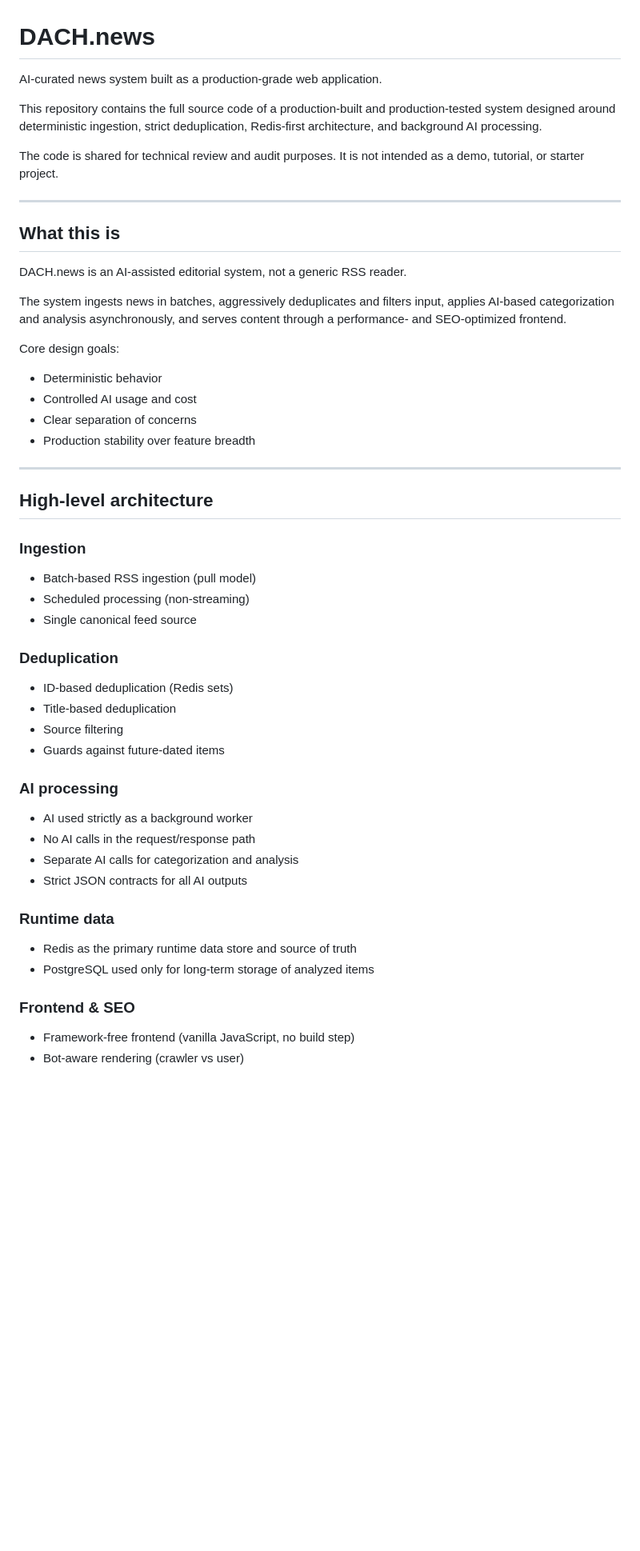
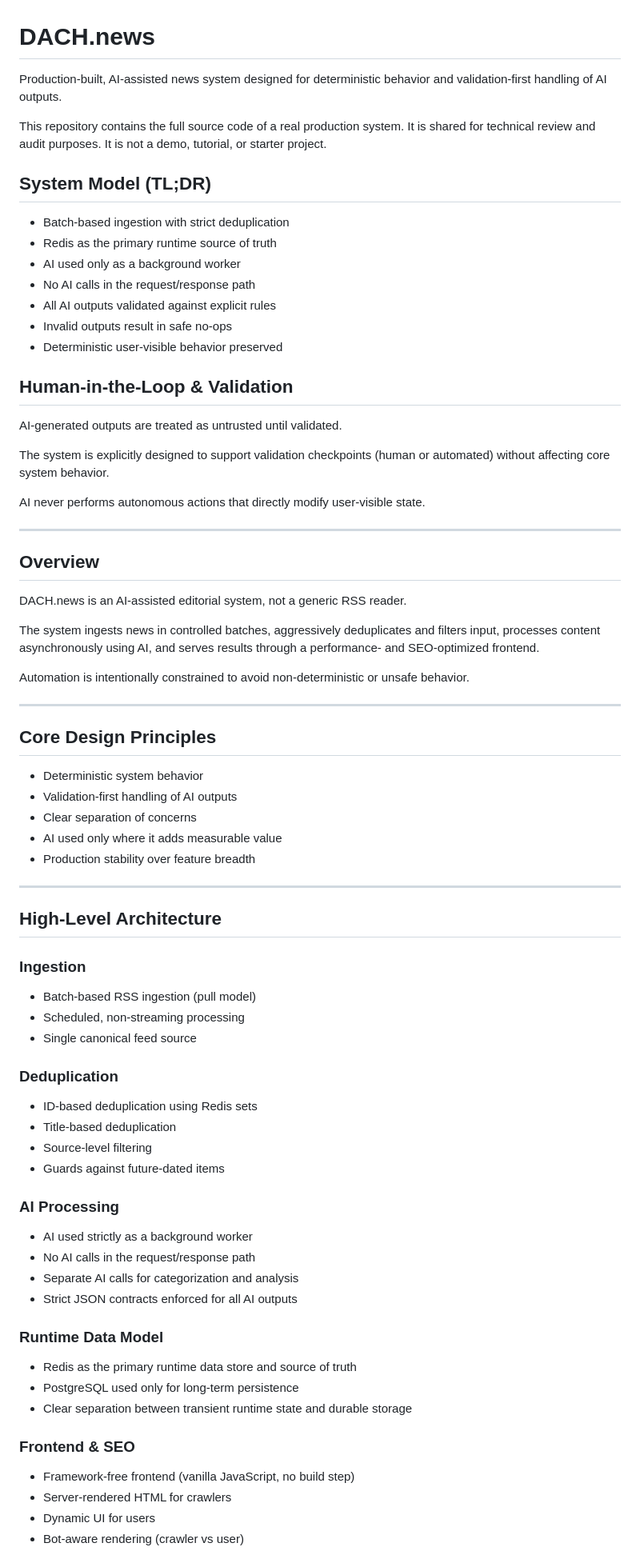
Before and after one commit to 0Badwa/DACHnews, a Markdown page: README.md, the part around one of its changes. Shown at 80% size. Drawn GitHub-style; blank space fills up the shorter version.

```diff
--- a/README.md
+++ b/README.md
@@ -1,55 +1,83 @@
 # DACH.news
 
-AI-curated news system built as a production-grade web application.
+Production-built, AI-assisted news system designed for deterministic behavior
+and validation-first handling of AI outputs.
 
-This repository contains the full source code of a production-built and
-production-tested system designed around deterministic ingestion, strict
-deduplication, Redis-first architecture, and background AI processing.
+This repository contains the full source code of a real production system.
+It is shared for technical review and audit purposes.
+It is not a demo, tutorial, or starter project.
 
-The code is shared for technical review and audit purposes.
-It is not intended as a demo, tutorial, or starter project.
+## System Model (TL;DR)
+
+- Batch-based ingestion with strict deduplication
+- Redis as the primary runtime source of truth
+- AI used only as a background worker
+- No AI calls in the request/response path
+- All AI outputs validated against explicit rules
+- Invalid outputs result in safe no-ops
+- Deterministic user-visible behavior preserved
+
+## Human-in-the-Loop & Validation
+
+AI-generated outputs are treated as untrusted until validated.
+
+The system is explicitly designed to support validation checkpoints
+(human or automated) without affecting core system behavior.
+
+AI never performs autonomous actions that directly modify
+user-visible state.
 
 ---
 
-## What this is
+## Overview
 
 DACH.news is an AI-assisted editorial system, not a generic RSS reader.
 
-The system ingests news in batches, aggressively deduplicates and filters input,
-applies AI-based categorization and analysis asynchronously, and serves content
-through a performance- and SEO-optimized frontend.
+The system ingests news in controlled batches, aggressively deduplicates
+and filters input, processes content asynchronously using AI,
+and serves results through a performance- and SEO-optimized frontend.
 
-Core design goals:
-- Deterministic behavior
-- Controlled AI usage and cost
+Automation is intentionally constrained to avoid non-deterministic
+or unsafe behavior.
+
+---
+
+## Core Design Principles
+
+- Deterministic system behavior
+- Validation-first handling of AI outputs
 - Clear separation of concerns
+- AI used only where it adds measurable value
 - Production stability over feature breadth
 
 ---
 
-## High-level architecture
+## High-Level Architecture
 
 ### Ingestion
 - Batch-based RSS ingestion (pull model)
-- Scheduled processing (non-streaming)
+- Scheduled, non-streaming processing
 - Single canonical feed source
 
 ### Deduplication
-- ID-based deduplication (Redis sets)
+- ID-based deduplication using Redis sets
 - Title-based deduplication
-- Source filtering
+- Source-level filtering
 - Guards against future-dated items
 
-### AI processing
+### AI Processing
 - AI used strictly as a background worker
 - No AI calls in the request/response path
 - Separate AI calls for categorization and analysis
-- Strict JSON contracts for all AI outputs
+- Strict JSON contracts enforced for all AI outputs
 
-### Runtime data
+### Runtime Data Model
 - Redis as the primary runtime data store and source of truth
-- PostgreSQL used only for long-term storage of analyzed items
+- PostgreSQL used only for long-term persistence
+- Clear separation between transient runtime state and durable storage
 
 ### Frontend & SEO
 - Framework-free frontend (vanilla JavaScript, no build step)
+- Server-rendered HTML for crawlers
+- Dynamic UI for users
 - Bot-aware rendering (crawler vs user)
```
Also changed, not shown: other parts of README.md (+20 -12 lines).
